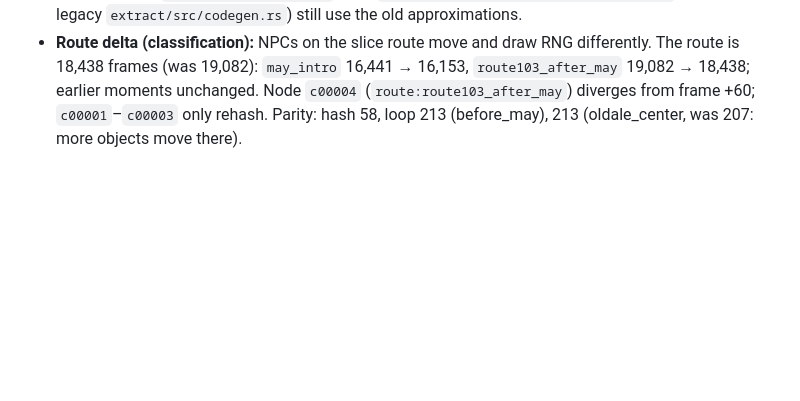
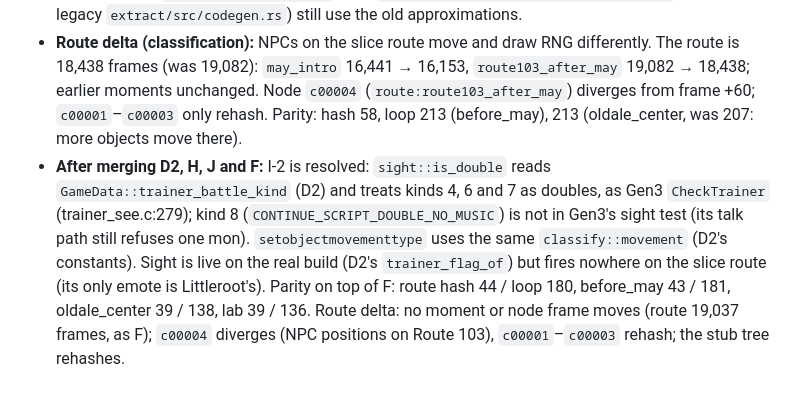
Before and after one commit to Dodecahedr0x/pokemon-rust, a Markdown page: docs/plans/2026-10-22-milestone-8-scale-import.md, the part around the change. Drawn GitHub-style; blank space fills up the shorter version.

Commit message:
docs(plan): Task I after merging D2, H, J and F

```diff
--- a/docs/plans/2026-10-22-milestone-8-scale-import.md
+++ b/docs/plans/2026-10-22-milestone-8-scale-import.md
@@ -1284,3 +1284,4 @@ M7's final "Findings for Milestone 8" (items 1–18) all appear in "Findings fol
   - **I-3:** re-measure the first sighting frame against Gen3 once sight runs on the real build (the approach's frames are pinned on the synthetic game: done 113 frames after the sighting).
 - **Classification (after E merged):** `content/build/classify/field.rs` maps 67 of the 81 `MOVEMENT_TYPE_*` exactly (two- and three-way facings, rotations, back-and-forth walks, the 24 walk sequences, jog/run/slow in place); the 14 left (`NONE`, `PLAYER`, `BERRY_TREE_GROWTH`, copy-player, disguises, `BURIED`) face down and stay in the report. `content/tests/m8_i_classify.rs` walks every name. Scripts' `setobjectmovementtype` (D1's `extract/src/codegen/lower/operands.rs`, and the legacy `extract/src/codegen.rs`) still use the old approximations.
 - **Route delta (classification):** NPCs on the slice route move and draw RNG differently. The route is 18,438 frames (was 19,082): `may_intro` 16,441 → 16,153, `route103_after_may` 19,082 → 18,438; earlier moments unchanged. Node `c00004` (`route:route103_after_may`) diverges from frame +60; `c00001`–`c00003` only rehash. Parity: hash 58, loop 213 (before_may), 213 (oldale_center, was 207: more objects move there).
+- **After merging D2, H, J and F:** I-2 is resolved: `sight::is_double` reads `GameData::trainer_battle_kind` (D2) and treats kinds 4, 6 and 7 as doubles, as Gen3 `CheckTrainer` (trainer_see.c:279); kind 8 (`CONTINUE_SCRIPT_DOUBLE_NO_MUSIC`) is not in Gen3's sight test (its talk path still refuses one mon). `setobjectmovementtype` uses the same `classify::movement` (D2's constants). Sight is live on the real build (D2's `trainer_flag_of`) but fires nowhere on the slice route (its only emote is Littleroot's). Parity on top of F: route hash 44 / loop 180, before_may 43 / 181, oldale_center 39 / 138, lab 39 / 136. Route delta: no moment or node frame moves (route 19,037 frames, as F); `c00004` diverges (NPC positions on Route 103), `c00001`–`c00003` rehash; the stub tree rehashes.
```
